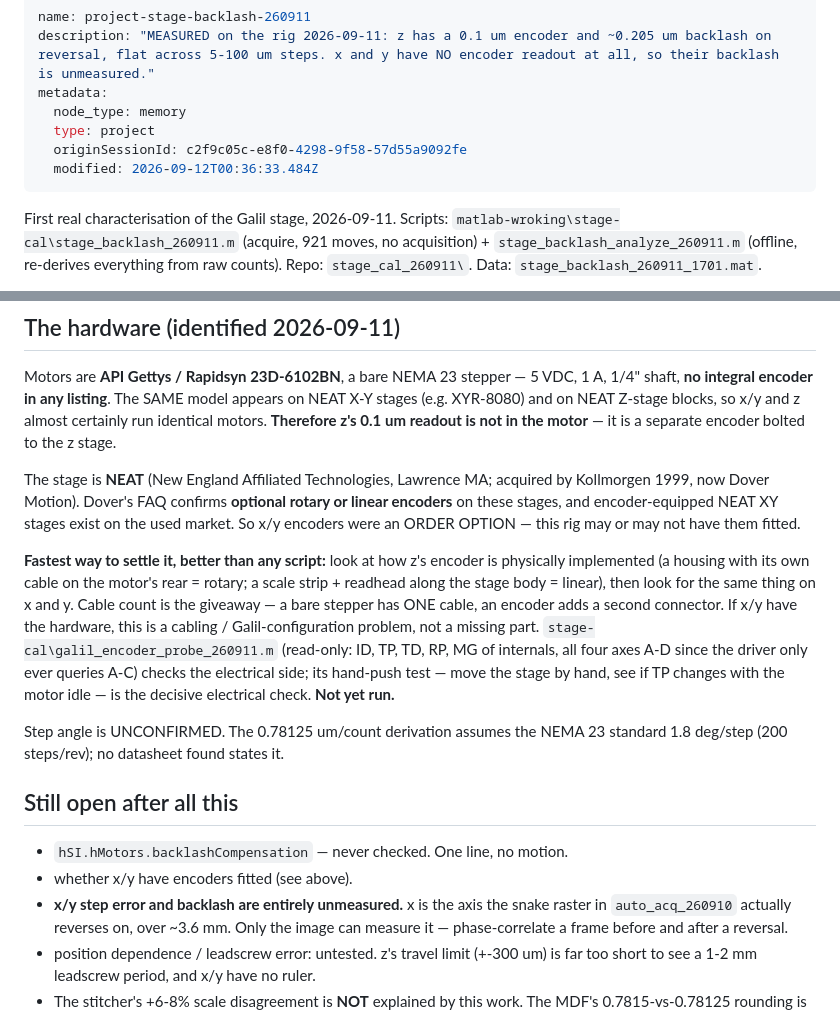
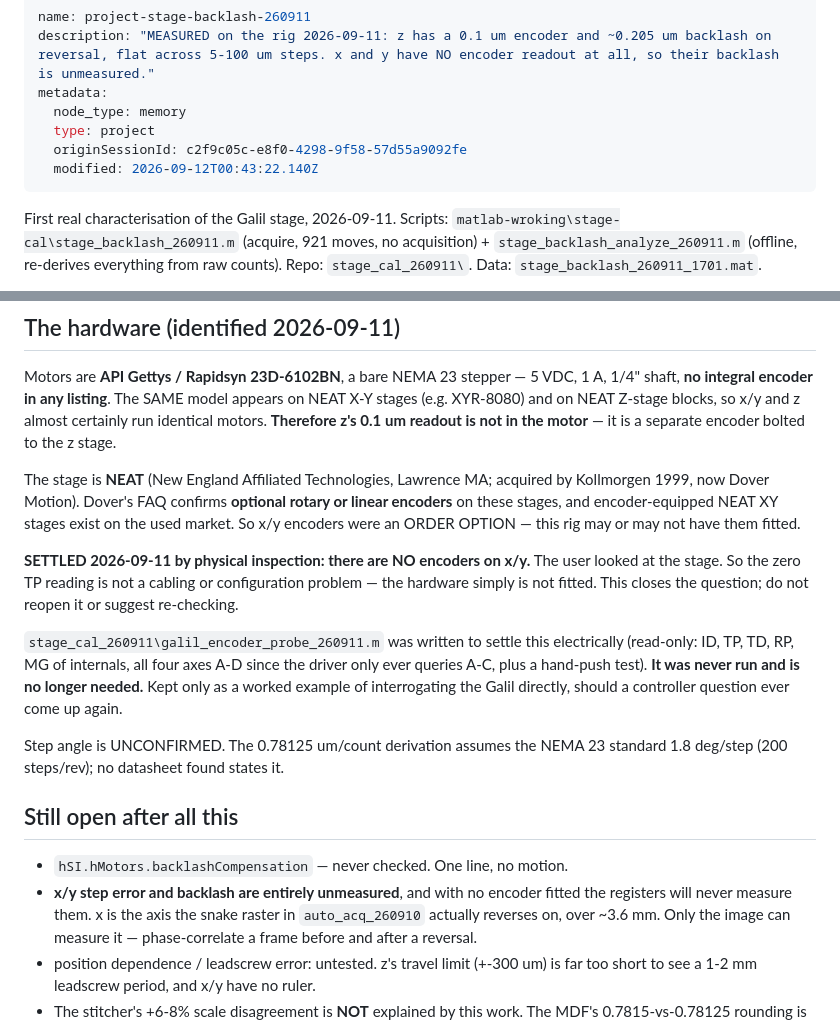
Before and after one commit to runqi021/RZ_MATLAB, a Markdown page: .claude/memory/project_stage_backlash_260911.md, 2 parts joined by grey strips. Drawn GitHub-style.

Commit message:
x/y have no encoders: confirmed by inspection, question closed
Physical check of the stage on 2026-09-11 found no encoder hardware on x or y.
The constant TP reading is therefore not a cabling or Galil-configuration
problem -- the part is simply not fitted. galil_encoder_probe_260911.m was
written to settle this electrically and is no longer needed; it stays only as a
worked example of querying the Galil directly.

Consequence: x/y step error and backlash cannot be measured from the controller
at all, at any travel range. The image is the only available ruler.

Co-Authored-By: Claude Opus 5 <noreply@anthropic.com>
Claude-Session: https://claude.ai/code/session_01QpL7UB76iUCmWxfGHCUoU8

```diff
--- a/.claude/memory/project_stage_backlash_260911.md
+++ b/.claude/memory/project_stage_backlash_260911.md
@@ -5,7 +5,7 @@ metadata:
   node_type: memory
   type: project
   originSessionId: c2f9c05c-e8f0-4298-9f58-57d55a9092fe
-  modified: 2026-09-12T00:36:33.484Z
+  modified: 2026-09-12T00:43:22.140Z
 ---
 
 First real characterisation of the Galil stage, 2026-09-11. Scripts:
@@ -95,24 +95,24 @@ acquired by Kollmorgen 1999, now Dover Motion). Dover's FAQ confirms
 NEAT XY stages exist on the used market. So x/y encoders were an ORDER OPTION —
 this rig may or may not have them fitted.
 
-**Fastest way to settle it, better than any script:** look at how z's encoder is
-physically implemented (a housing with its own cable on the motor's rear =
-rotary; a scale strip + readhead along the stage body = linear), then look for
-the same thing on x and y. Cable count is the giveaway — a bare stepper has ONE
-cable, an encoder adds a second connector. If x/y have the hardware, this is a
-cabling / Galil-configuration problem, not a missing part.
-`stage-cal\galil_encoder_probe_260911.m` (read-only: ID, TP, TD, RP, MG of
-internals, all four axes A-D since the driver only ever queries A-C) checks the
-electrical side; its hand-push test — move the stage by hand, see if TP changes
-with the motor idle — is the decisive electrical check. **Not yet run.**
+**SETTLED 2026-09-11 by physical inspection: there are NO encoders on x/y.**
+The user looked at the stage. So the zero TP reading is not a cabling or
+configuration problem — the hardware simply is not fitted. This closes the
+question; do not reopen it or suggest re-checking.
+
+`stage_cal_260911\galil_encoder_probe_260911.m` was written to settle this
+electrically (read-only: ID, TP, TD, RP, MG of internals, all four axes A-D
+since the driver only ever queries A-C, plus a hand-push test). **It was never
+run and is no longer needed.** Kept only as a worked example of interrogating
+the Galil directly, should a controller question ever come up again.
 
 Step angle is UNCONFIRMED. The 0.78125 um/count derivation assumes the NEMA 23
 standard 1.8 deg/step (200 steps/rev); no datasheet found states it.
 
 ## Still open after all this
 - `hSI.hMotors.backlashCompensation` — never checked. One line, no motion.
-- whether x/y have encoders fitted (see above).
-- **x/y step error and backlash are entirely unmeasured.** x is the axis the
+- **x/y step error and backlash are entirely unmeasured**, and with no encoder
+  fitted the registers will never measure them. x is the axis the
   snake raster in `auto_acq_260910` actually reverses on, over ~3.6 mm. Only the
   image can measure it — phase-correlate a frame before and after a reversal.
 - position dependence / leadscrew error: untested. z's travel limit (+-300 um)
```
Also changed, not shown: .claude/memory/MEMORY.md (+1 -1 lines).
